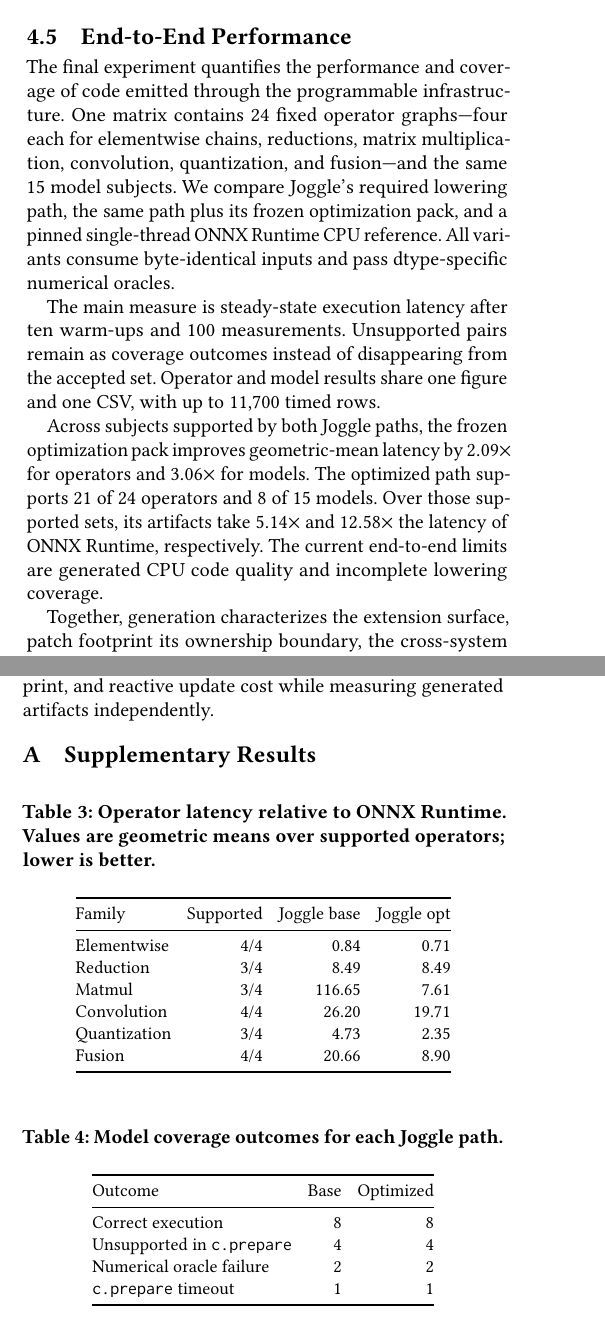
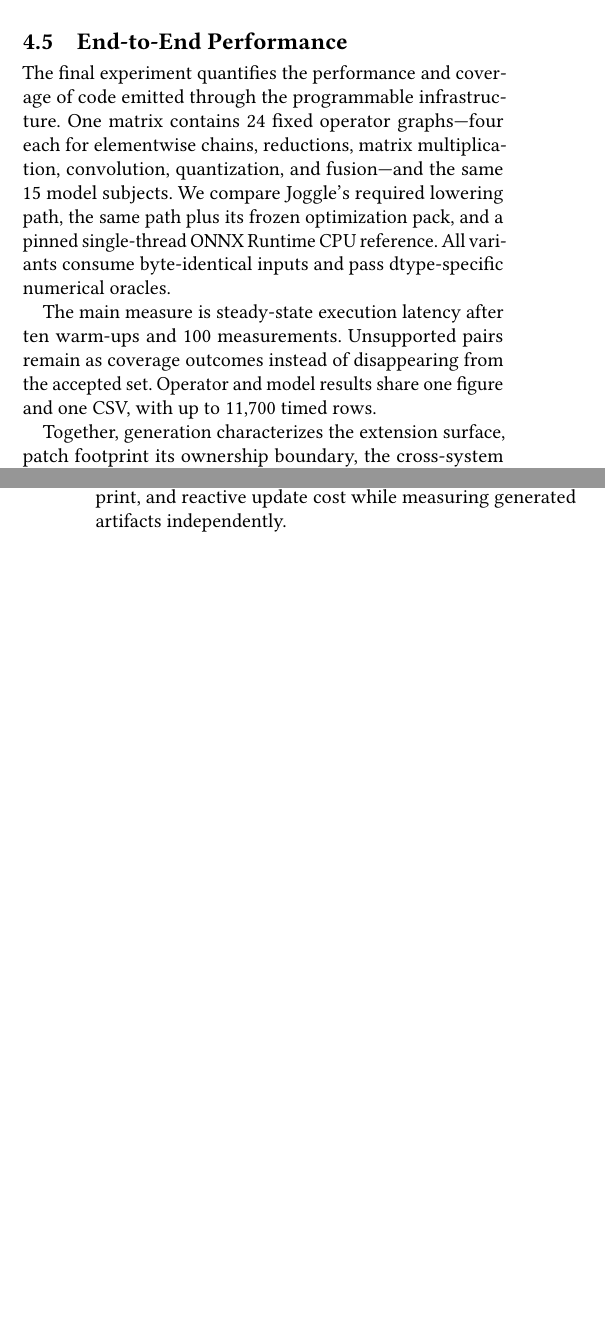
Before and after one commit to lancerstadium/joggle, a LaTeX paper (paper/sigconf.tex, which reads paper/sections/04-evaluation.tex, paper/sections/appendix.tex): two parts of the columns of pages 8 and 10 of 11 before the commit and two parts of the columns of pages 8 and 10 of 10 after it, joined at a grey line, cut so that both start at the same text, the shorter picture padded with empty space. Compiled offline with pdfLaTeX.

Commit message:
align evaluation with verified artifact updates

```diff
--- a/paper/sections/04-evaluation.tex
+++ b/paper/sections/04-evaluation.tex
@@ -128,7 +128,3 @@ update to its own system's full rerun,
                                     {V_{\mathrm{full},s}},
 \]
 where $V$ counts graph entities visited by the five stages. This pairing keeps
-language and runtime differences out of the headline comparison. Absolute
-edit-to-result latency remains visible as a secondary measure. All paths begin
-from the same logical graph state, apply the same edit, and must produce the
-same final digest.
@@ -135,3 +141,4 @@ same final digest.
+only when the updated result matches its full-rerun oracle.
 
 \subsection{End-to-End Performance}
 \label{sec:eval-artifacts}
@@ -149,13 +156,6 @@ measurements. Unsupported pairs remain as coverage outcomes instead of
 disappearing from the accepted set. Operator and model results share one figure
 and one CSV, with up to 11,700 timed rows.
 
-Across subjects supported by both Joggle paths, the frozen optimization pack
-improves geometric-mean latency by $2.09\times$ for operators and $3.06\times$
-for models. The optimized path supports 21 of 24 operators and 8 of 15 models.
-Over those supported sets, its artifacts take $5.14\times$ and $12.58\times$
-the latency of ONNX Runtime, respectively. The current end-to-end limits are
-generated CPU code quality and incomplete lowering coverage.
-
 Together, generation characterizes the extension surface, patch footprint its
 ownership boundary, the cross-system update study its responsiveness, and the
 combined operator/model matrix its generated performance.
--- a/paper/sections/appendix.tex
+++ /dev/null
@@ -1,39 +0,0 @@
-\section{Supplementary Results}
-\label{app:results}
-
-\begin{table}[H]
-  \caption{Operator latency relative to ONNX Runtime. Values are geometric
-  means over supported operators; lower is better.}
-  \label{tab:operator-detail}
-  \small
-  \setlength{\tabcolsep}{4pt}
-  \begin{tabular}{@{}lrrr@{}}
-    \toprule
-    Family & Supported & Joggle base & Joggle opt \\
-    \midrule
-    Elementwise  & 4/4 & 0.84 & 0.71 \\
-    Reduction    & 3/4 & 8.49 & 8.49 \\
-    Matmul       & 3/4 & 116.65 & 7.61 \\
-    Convolution  & 4/4 & 26.20 & 19.71 \\
-    Quantization & 3/4 & 4.73 & 2.35 \\
-    Fusion       & 4/4 & 20.66 & 8.90 \\
-    \bottomrule
-  \end{tabular}
-\end{table}
-
-\begin{table}[H]
-  \caption{Model coverage outcomes for each Joggle path.}
-  \label{tab:model-failures}
-  \small
-  \setlength{\tabcolsep}{4pt}
-  \begin{tabular}{@{}lrr@{}}
-    \toprule
-    Outcome & Base & Optimized \\
-    \midrule
-    Correct execution & 8 & 8 \\
-    Unsupported in \texttt{c.prepare} & 4 & 4 \\
-    Numerical oracle failure & 2 & 2 \\
-    \texttt{c.prepare} timeout & 1 & 1 \\
-    \bottomrule
-  \end{tabular}
-\end{table}
```
Also changed, not shown: paper/sections/01-introduction.tex (+2 -2 lines), paper/sigconf.tex (+1 -4 lines), paper/README.md, paper/sections/04-evaluation.tex (58 more changed lines).
